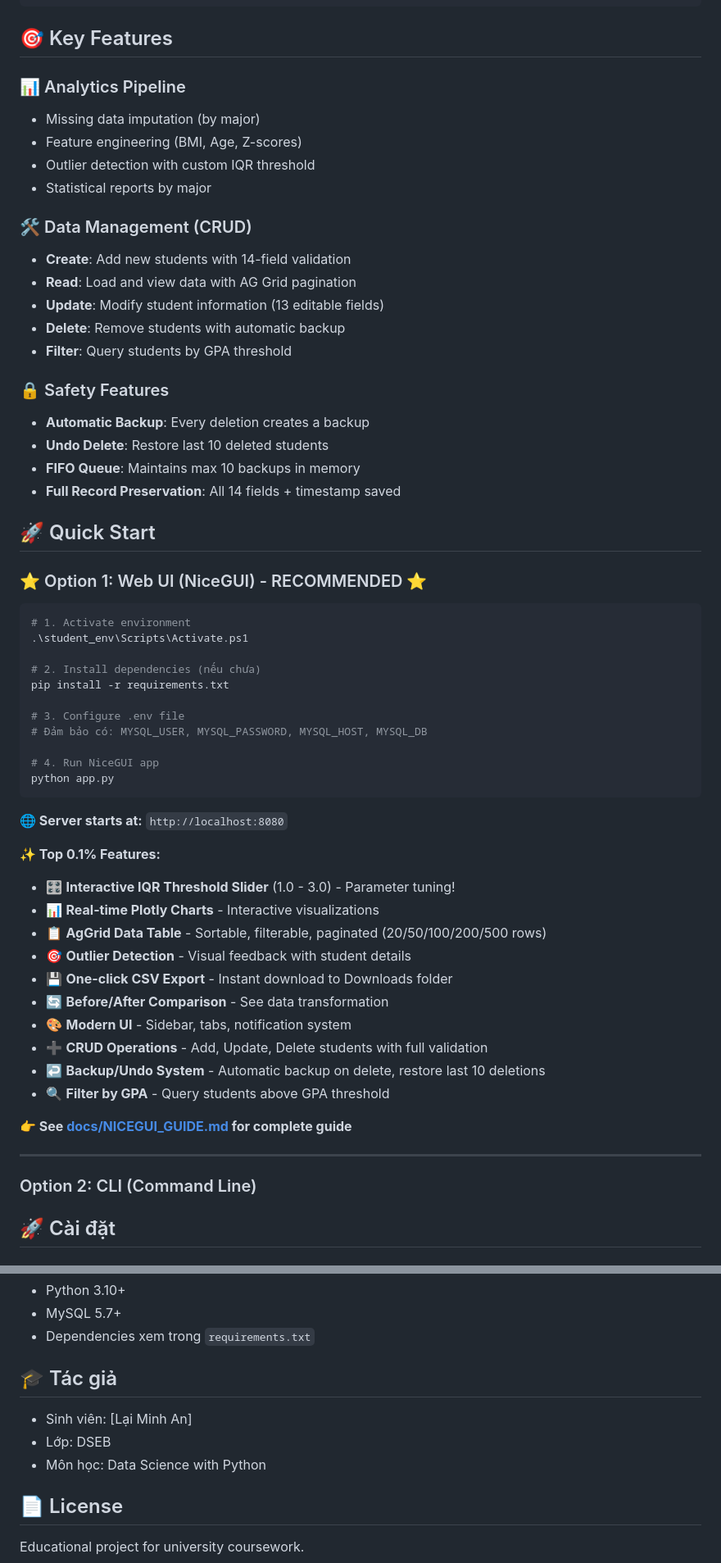
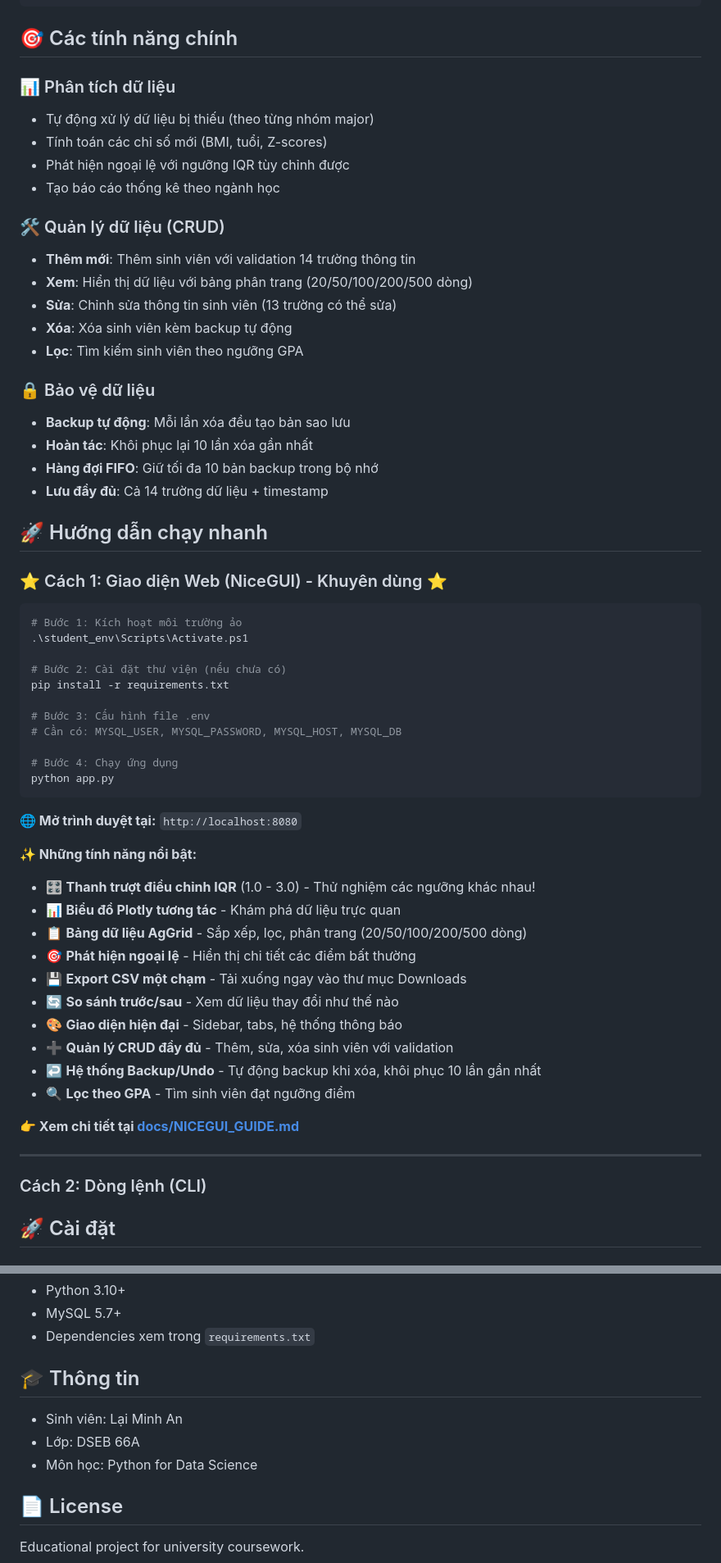
Before and after one commit to mhan0505/student-management-system, a Markdown page: README.md, 2 parts joined by grey strips. Shown at 82% size. GitHub-like rendering.

Commit message:
docs: update README.md to Vietnamese and make it more natural

````diff
--- a/README.md
+++ b/README.md
@@ -72,64 +74,64 @@ student_management_system/
 └── README.md
 ```
 
-## 🎯 Key Features
+## 🎯 Các tính năng chính
 
-### 📊 Analytics Pipeline
-- Missing data imputation (by major)
-- Feature engineering (BMI, Age, Z-scores)
-- Outlier detection with custom IQR threshold
-- Statistical reports by major
+### 📊 Phân tích dữ liệu
+- Tự động xử lý dữ liệu bị thiếu (theo từng nhóm major)
+- Tính toán các chỉ số mới (BMI, tuổi, Z-scores)
+- Phát hiện ngoại lệ với ngưỡng IQR tùy chỉnh được
+- Tạo báo cáo thống kê theo ngành học
 
-### 🛠️ Data Management (CRUD)
-- **Create**: Add new students with 14-field validation
-- **Read**: Load and view data with AG Grid pagination
-- **Update**: Modify student information (13 editable fields)
-- **Delete**: Remove students with automatic backup
-- **Filter**: Query students by GPA threshold
+### 🛠️ Quản lý dữ liệu (CRUD)
+- **Thêm mới**: Thêm sinh viên với validation 14 trường thông tin
+- **Xem**: Hiển thị dữ liệu với bảng phân trang (20/50/100/200/500 dòng)
+- **Sửa**: Chỉnh sửa thông tin sinh viên (13 trường có thể sửa)
+- **Xóa**: Xóa sinh viên kèm backup tự động
+- **Lọc**: Tìm kiếm sinh viên theo ngưỡng GPA
 
-### 🔒 Safety Features
-- **Automatic Backup**: Every deletion creates a backup
-- **Undo Delete**: Restore last 10 deleted students
-- **FIFO Queue**: Maintains max 10 backups in memory
-- **Full Record Preservation**: All 14 fields + timestamp saved
+### 🔒 Bảo vệ dữ liệu
+- **Backup tự động**: Mỗi lần xóa đều tạo bản sao lưu
+- **Hoàn tác**: Khôi phục lại 10 lần xóa gần nhất
+- **Hàng đợi FIFO**: Giữ tối đa 10 bản backup trong bộ nhớ
+- **Lưu đầy đủ**: Cả 14 trường dữ liệu + timestamp
 
-## 🚀 Quick Start
+## 🚀 Hướng dẫn chạy nhanh
 
-### ⭐ Option 1: Web UI (NiceGUI) - RECOMMENDED ⭐
+### ⭐ Cách 1: Giao diện Web (NiceGUI) - Khuyên dùng ⭐
 
 ```powershell
-# 1. Activate environment
+# Bước 1: Kích hoạt môi trường ảo
 .\student_env\Scripts\Activate.ps1
 
-# 2. Install dependencies (nếu chưa)
+# Bước 2: Cài đặt thư viện (nếu chưa có)
 pip install -r requirements.txt
 
-# 3. Configure .env file
-# Đảm bảo có: MYSQL_USER, MYSQL_PASSWORD, MYSQL_HOST, MYSQL_DB
+# Bước 3: Cấu hình file .env
+# Cần có: MYSQL_USER, MYSQL_PASSWORD, MYSQL_HOST, MYSQL_DB
 
-# 4. Run NiceGUI app
+# Bước 4: Chạy ứng dụng
 python app.py
 ```
 
-**🌐 Server starts at:** `http://localhost:8080`
+**🌐 Mở trình duyệt tại:** `http://localhost:8080`
 
-**✨ Top 0.1% Features:**
-- 🎛️ **Interactive IQR Threshold Slider** (1.0 - 3.0) - Parameter tuning!
-- 📊 **Real-time Plotly Charts** - Interactive visualizations
-- 📋 **AgGrid Data Table** - Sortable, filterable, paginated (20/50/100/200/500 rows)
-- 🎯 **Outlier Detection** - Visual feedback with student details
-- 💾 **One-click CSV Export** - Instant download to Downloads folder
-- 🔄 **Before/After Comparison** - See data transformation
-- 🎨 **Modern UI** - Sidebar, tabs, notification system
-- ➕ **CRUD Operations** - Add, Update, Delete students with full validation
-- ↩️ **Backup/Undo System** - Automatic backup on delete, restore last 10 deletions
-- 🔍 **Filter by GPA** - Query students above GPA threshold
+**✨ Những tính năng nổi bật:**
+- 🎛️ **Thanh trượt điều chỉnh IQR** (1.0 - 3.0) - Thử nghiệm các ngưỡng khác nhau!
+- 📊 **Biểu đồ Plotly tương tác** - Khám phá dữ liệu trực quan
+- 📋 **Bảng dữ liệu AgGrid** - Sắp xếp, lọc, phân trang (20/50/100/200/500 dòng)
+- 🎯 **Phát hiện ngoại lệ** - Hiển thị chi tiết các điểm bất thường
+- 💾 **Export CSV một chạm** - Tải xuống ngay vào thư mục Downloads
+- 🔄 **So sánh trước/sau** - Xem dữ liệu thay đổi như thế nào
+- 🎨 **Giao diện hiện đại** - Sidebar, tabs, hệ thống thông báo
+- ➕ **Quản lý CRUD đầy đủ** - Thêm, sửa, xóa sinh viên với validation
+- ↩️ **Hệ thống Backup/Undo** - Tự động backup khi xóa, khôi phục 10 lần gần nhất
+- 🔍 **Lọc theo GPA** - Tìm sinh viên đạt ngưỡng điểm
 
-**👉 See [docs/NICEGUI_GUIDE.md](docs/NICEGUI_GUIDE.md) for complete guide**
+**👉 Xem chi tiết tại [docs/NICEGUI_GUIDE.md](docs/NICEGUI_GUIDE.md)**
 
 ---
 
-### Option 2: CLI (Command Line)
+### Cách 2: Dòng lệnh (CLI)
 
 ## 🚀 Cài đặt
 
@@ -268,11 +270,11 @@ pytest tests/
 - MySQL 5.7+
 - Dependencies xem trong `requirements.txt`
 
-## 🎓 Tác giả
+## 🎓 Thông tin
 
-- Sinh viên: [Lại Minh An]
-- Lớp: DSEB
-- Môn học: Data Science with Python
+- Sinh viên: Lại Minh An
+- Lớp: DSEB 66A
+- Môn học: Python for Data Science
 
 ## 📄 License
 
````
Also changed, not shown: other parts of README.md (+43 -41 lines).
